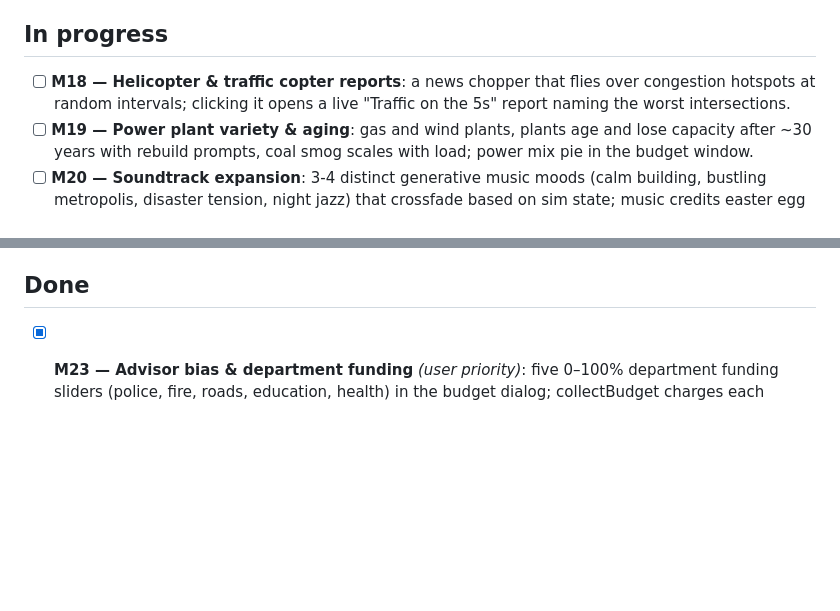
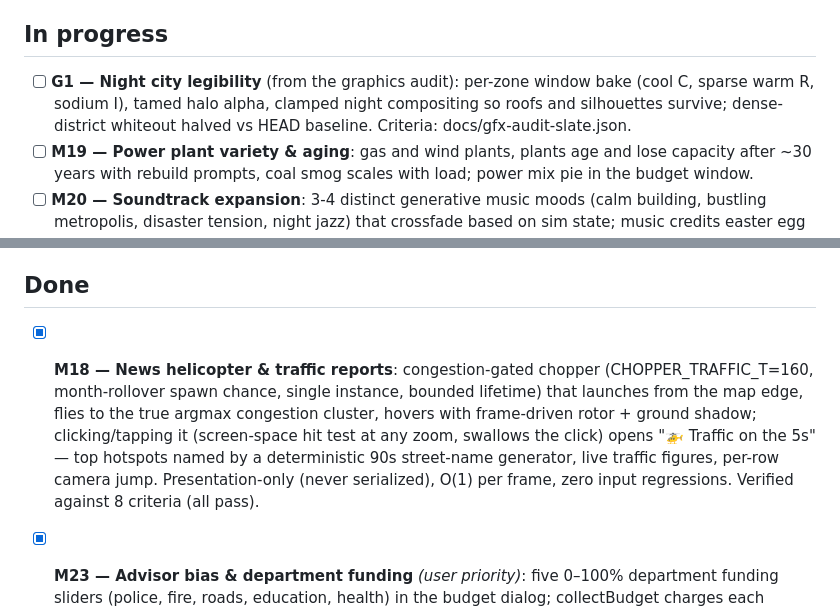
Before and after one commit to MS-707/Sim-City-99, a Markdown page: MILESTONES.md, 2 parts joined by grey strips. Drawn GitHub-style; blank space fills up the shorter version.

Commit message:
M18: news helicopter and Traffic on the 5s reports
- Congestion-gated chopper (documented threshold, month-rollover spawn
  chance, single instance, bounded lifetime): launches offscreen, flies to
  the actual top congestion cluster, hovers with animated rotor and shadow
- Click/tap (correct screen-space hit test at any zoom, mouse + touch)
  opens the 'Traffic on the 5s' dialog: top hotspots named by a
  deterministic 90s street-name generator, live congestion figures sorted
  descending, per-row camera jump buttons
- Chopper clicks are swallowed (no accidental builds); all other canvas
  input byte-for-byte unchanged; chopper never serialized; O(1) per frame

Verified headless against 8 independently-set criteria (all pass).

Co-Authored-By: Claude Fable 5 <noreply@anthropic.com>
Claude-Session: https://claude.ai/code/session_01MQQTz3CLc2yGxXS3ZYFU83

```diff
--- a/MILESTONES.md
+++ b/MILESTONES.md
@@ -6,9 +6,10 @@ Queue policy: keep at least 5 open improvements at all times.
 
 ## In progress
 
-- [ ] **M18 — Helicopter & traffic copter reports**: a news chopper that
-  flies over congestion hotspots at random intervals; clicking it opens a
-  live "Traffic on the 5s" report naming the worst intersections.
+- [ ] **G1 — Night city legibility** (from the graphics audit): per-zone
+  window bake (cool C, sparse warm R, sodium I), tamed halo alpha, clamped
+  night compositing so roofs and silhouettes survive; dense-district
+  whiteout halved vs HEAD baseline. Criteria: docs/gfx-audit-slate.json.
 - [ ] **M19 — Power plant variety & aging**: gas and wind plants, plants age
   and lose capacity after ~30 years with rebuild prompts, coal smog scales
   with load; power mix pie in the budget window.
@@ -61,6 +62,16 @@ Queue policy: keep at least 5 open improvements at all times.
   second month rollover onward.
 
 ## Done
+
+- [x] **M18 — News helicopter & traffic reports**: congestion-gated chopper
+  (CHOPPER_TRAFFIC_T=160, month-rollover spawn chance, single instance,
+  bounded lifetime) that launches from the map edge, flies to the true
+  argmax congestion cluster, hovers with frame-driven rotor + ground shadow;
+  clicking/tapping it (screen-space hit test at any zoom, swallows the
+  click) opens "🚁 Traffic on the 5s" — top hotspots named by a
+  deterministic 90s street-name generator, live traffic figures, per-row
+  camera jump. Presentation-only (never serialized), O(1) per frame, zero
+  input regressions. Verified against 8 criteria (all pass).
 
 - [x] **M23 — Advisor bias & department funding** *(user priority)*: five
   0–100% department funding sliders (police, fire, roads, education, health)
```
